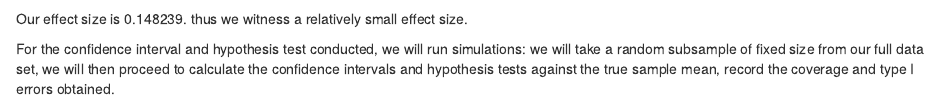
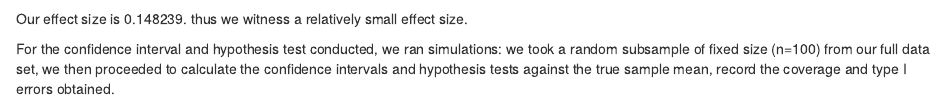
Before and after one commit to NaimChowdhury/US_Household_Income_Inference, an R Markdown document (us_household_income.Rmd): the page in a window 1100 px wide, from 4280 px down. Rendered offline with R 4.5, knitr and Pandoc, with nearby package versions; some code elsewhere in the file could not run offline.

Commit message:
added explanation to 5

````diff
--- a/us_household_income.Rmd
+++ b/us_household_income.Rmd
@@ -238,8 +238,8 @@ effect.size <- abs(47112.28 - 43806.10)/sqrt((s1^2 + s2^2)/2)
 Our effect size is 0.148239. thus we witness a relatively small effect size.
 
 
-For the confidence interval and hypothesis test conducted, we will run simulations:
-we will take a random subsample of fixed size from our full data set, we will then proceed to calculate the confidence intervals and hypothesis tests against the true sample mean, record the coverage and type I errors obtained.
+For the confidence interval and hypothesis test conducted, we ran simulations:
+we took a random subsample of fixed size (n=100) from our full data set, we then proceeded to calculate the confidence intervals and hypothesis tests against the true sample mean, record the coverage and type I errors obtained.
 
 ```{r}
 #number 5
````
Also changed, not shown: us_household_income.Rmd (3 more changed lines).
